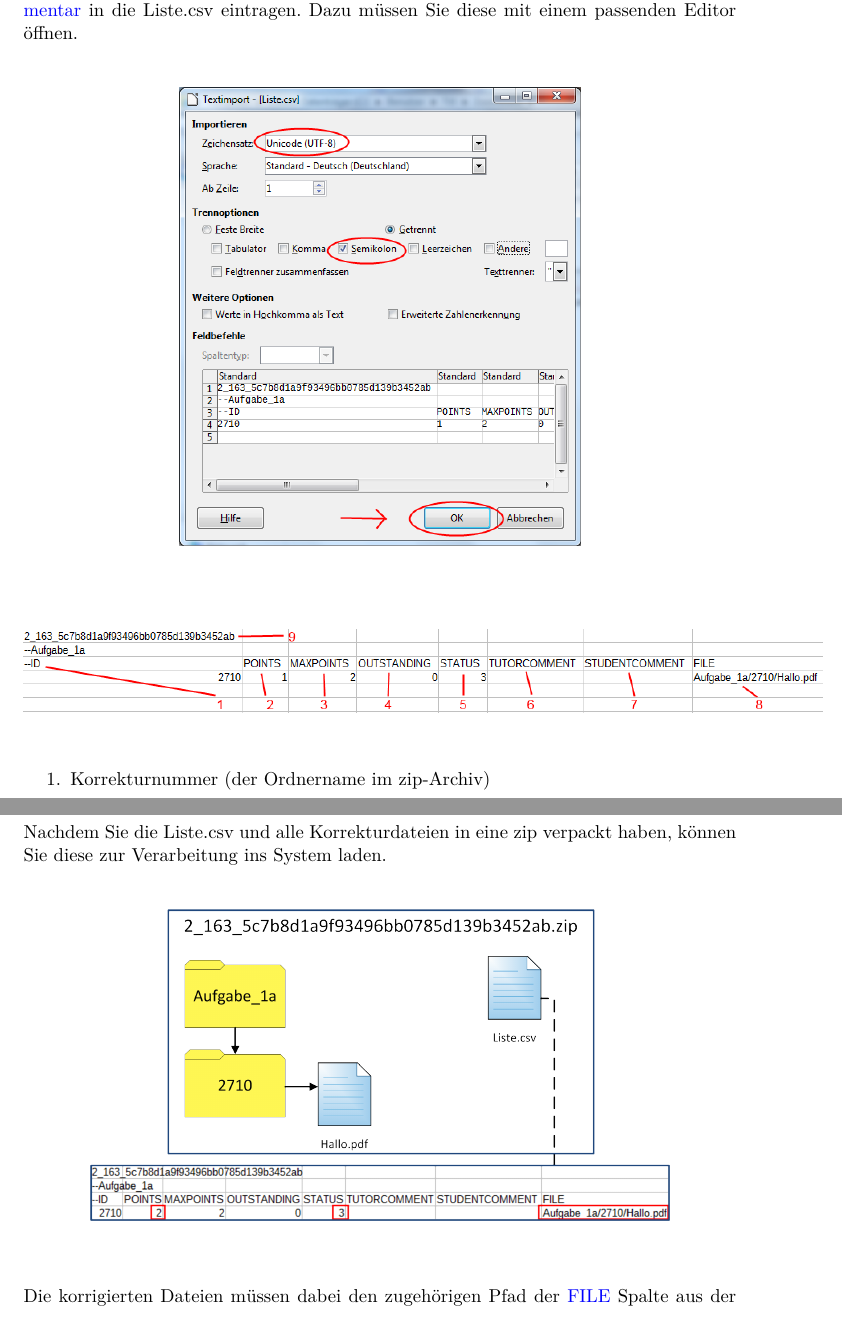
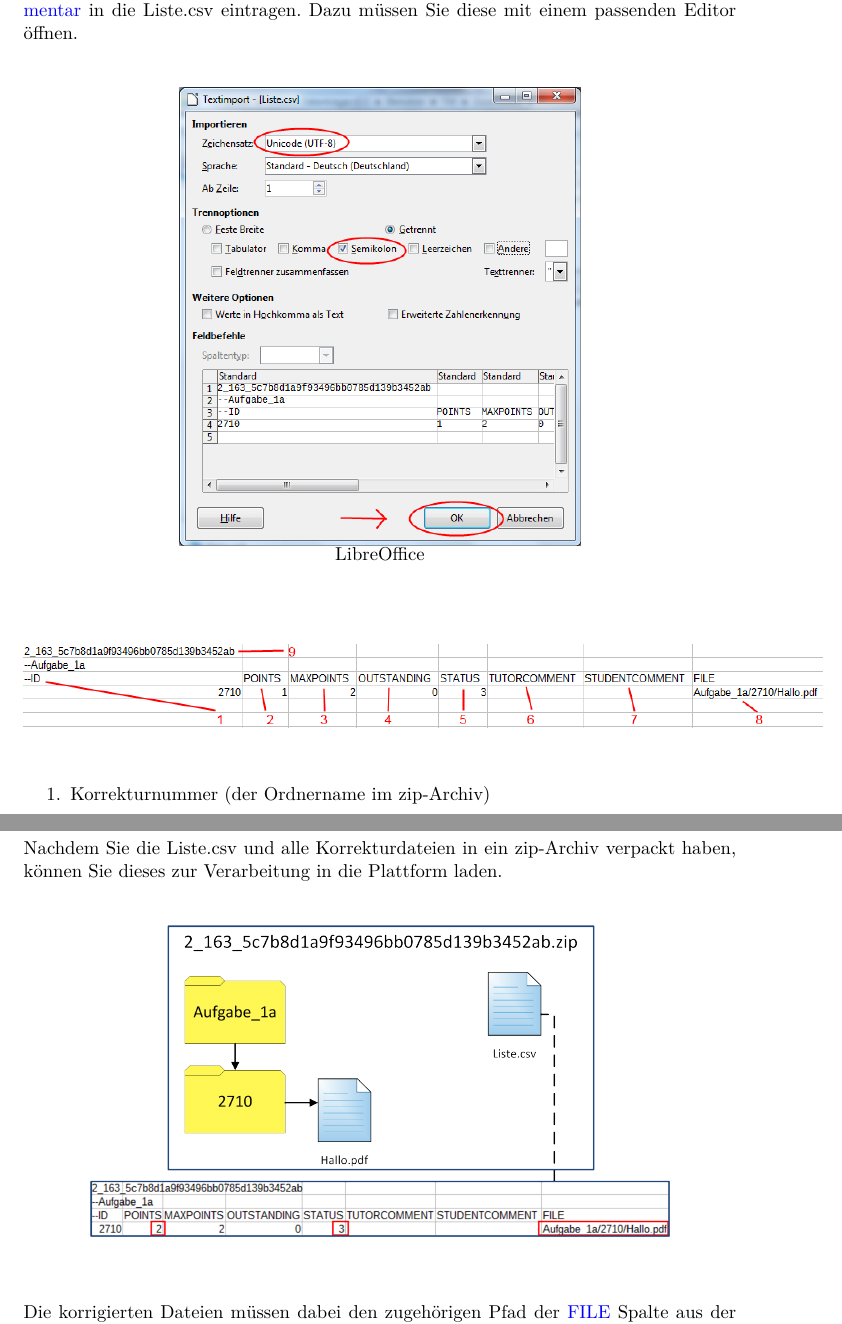
Before and after one commit to ostepu/ostepu-core-documentation, a LaTeX document (Common/Korrektur/Korrektur.tex): two parts of pages 4 and 6 of 7, joined at a grey line, cut so that both start at the same text. The pictures show the PDF file Common/Korrektur/Korrektur.pdf that the author committed with the source.

Commit message:
- Formulierung geändert - Programmhinweis eingefügt

```diff
--- a/Common/Korrektur/Korrektur.tex
+++ b/Common/Korrektur/Korrektur.tex
@@ -240,7 +240,7 @@ Beispiel: Wenn der Student eine Hallo.java einsendet, wird zudem eine Hallo.pdf
 \subsubsection*{2. Bewerten}
 Sie können die \blau{Bewertung}, die \blau{Korrekturdatei}, den \blau{Korrekturstatus} und einen \blau{Kommentar} in die Liste.csv eintragen. Dazu müssen Sie diese mit einem passenden Editor öffnen.
 
-\tbild{libreA.png}
+\gbild{libreA.png}{LibreOffice}
 
 \tbild{libreB.png}
 \begin{enumerate}
@@ -262,7 +262,7 @@ Wenn Sie eine Einsendung nicht bewerten möchten bzw. nur eine bestimmte Menge d
 
 \newpage
 \section{Korrekturen hochladen}
-Nachdem Sie die Liste.csv und alle Korrekturdateien in eine zip verpackt haben, können Sie diese zur Verarbeitung ins System laden.
+Nachdem Sie die Liste.csv und alle Korrekturdateien in ein zip-Archiv verpackt haben, können Sie dieses zur Verarbeitung in die Plattform laden.
 
 \tbild{sampleD.png}
 
```
Also changed, not shown: Common/Korrektur/Korrektur.pdf, Common/Korrektur/Korrektur.tex (2 more changed lines).
